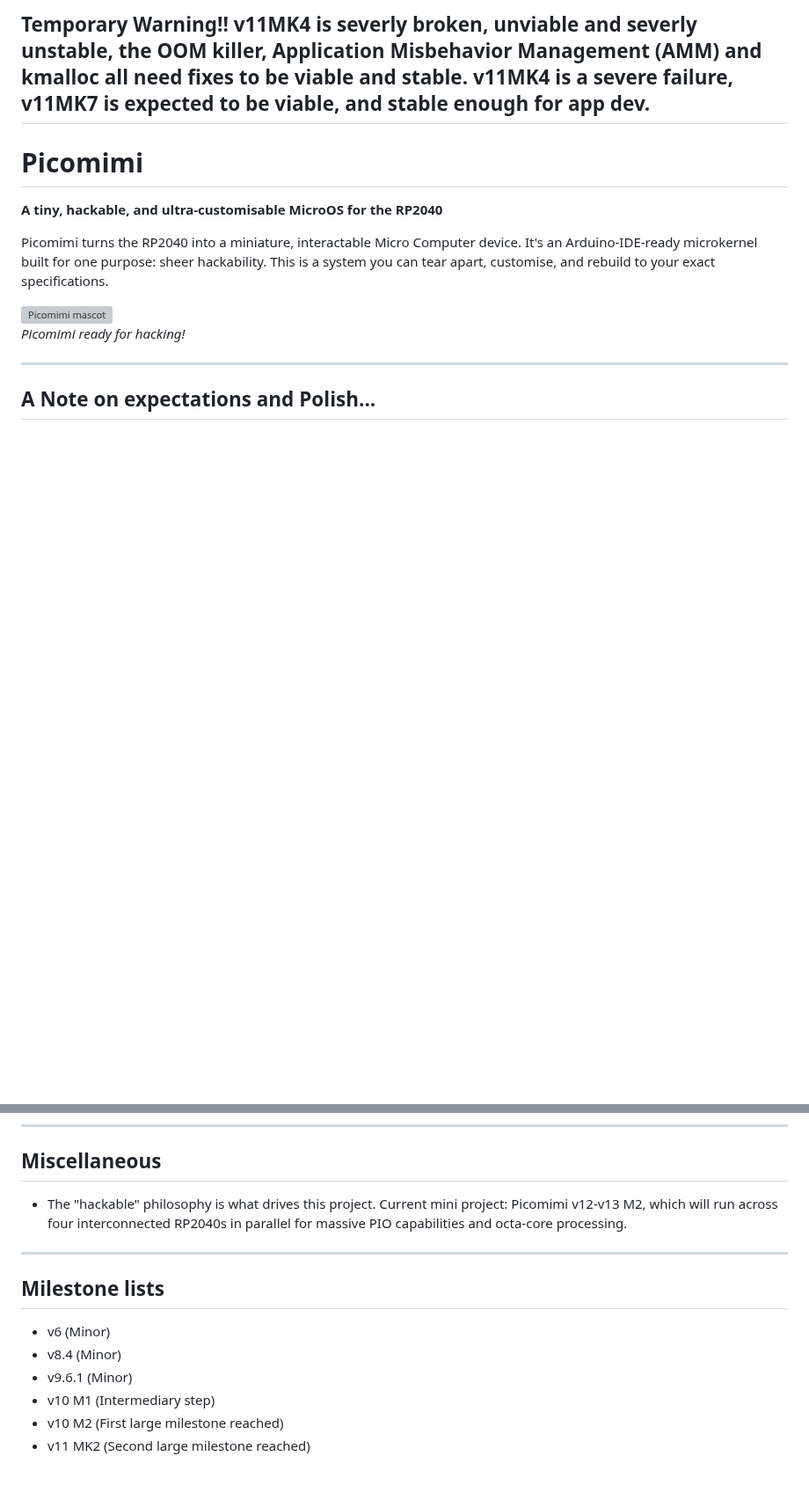
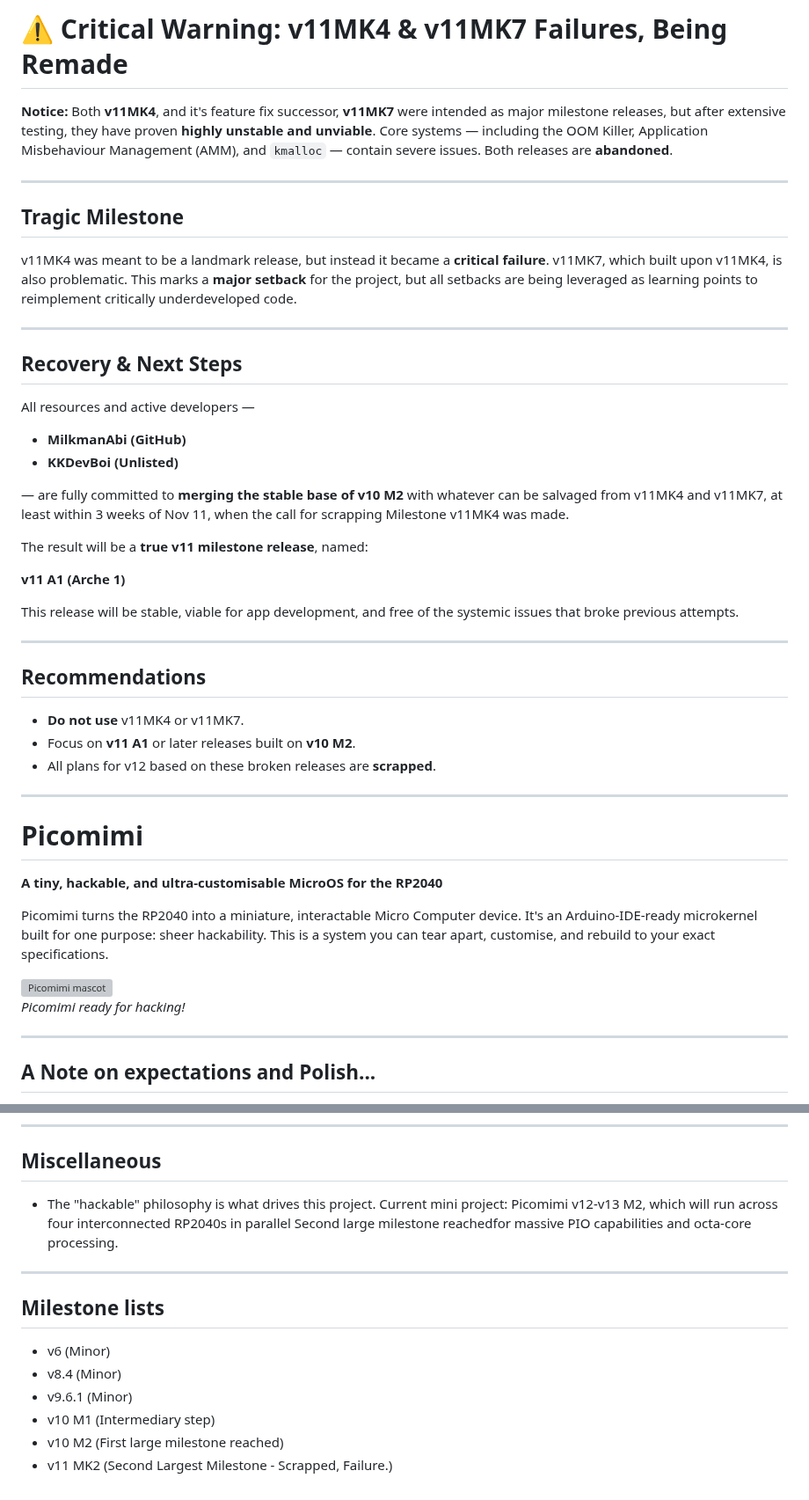
Before and after one commit to MilkmanAbi/Picomimi, a Markdown page: README.md, 2 parts joined by grey strips. Shown at 88% size. Drawn GitHub-style; blank space fills up the shorter version; grey boxes are pictures that could not be loaded.

```diff
--- a/README.md
+++ b/README.md
@@ -1,4 +1,39 @@
-## Temporary Warning!! v11MK4 is severly broken, unviable and severly unstable, the OOM killer, Application Misbehavior Management (AMM) and kmalloc all need fixes to be viable and stable. v11MK4 is a severe failure, v11MK7 is expected to be viable, and stable enough for app dev.
+# ⚠️ Critical Warning: v11MK4 & v11MK7 Failures, Being Remade
+
+**Notice:** Both **v11MK4**, and it's feature fix successor, **v11MK7** were intended as major milestone releases, but after extensive testing, they have proven **highly unstable and unviable**. Core systems — including the OOM Killer, Application Misbehaviour Management (AMM), and `kmalloc` — contain severe issues. Both releases are **abandoned**.
+
+---
+
+## Tragic Milestone
+
+v11MK4 was meant to be a landmark release, but instead it became a **critical failure**. v11MK7, which built upon v11MK4, is also problematic. This marks a **major setback** for the project, but all setbacks are being leveraged as learning points to reimplement critically underdeveloped code.
+
+---
+
+## Recovery & Next Steps
+
+All resources and active developers —
+
+* **MilkmanAbi (GitHub)**
+* **KKDevBoi (Unlisted)**
+
+— are fully committed to **merging the stable base of v10 M2** with whatever can be salvaged from v11MK4 and v11MK7, at least within 3 weeks of Nov 11, when the call for scrapping Milestone v11MK4 was made.
+
+The result will be a **true v11 milestone release**, named:
+
+**v11 A1 (Arche 1)**
+
+This release will be stable, viable for app development, and free of the systemic issues that broke previous attempts.
+
+---
+
+## Recommendations
+
+* **Do not use** v11MK4 or v11MK7.
+* Focus on **v11 A1** or later releases built on **v10 M2**.
+* All plans for v12 based on these broken releases are **scrapped**.
+
+---
 
 # Picomimi
 
@@ -159,7 +194,7 @@ I used AI extensively to learn coding concepts, debug my own issues, and figure
 
 ## Miscellaneous
 
-* The "hackable" philosophy is what drives this project. Current mini project: Picomimi v12-v13 M2, which will run across four interconnected RP2040s in parallel for massive PIO capabilities and octa-core processing.
+* The "hackable" philosophy is what drives this project. Current mini project: Picomimi v12-v13 M2, which will run across four interconnected RP2040s in parallel Second large milestone reachedfor massive PIO capabilities and octa-core processing.
 
 ___
 
@@ -170,4 +205,4 @@ ___
 * v9.6.1 (Minor)
 * v10 M1 (Intermediary step)
 * v10 M2 (First large milestone reached)
-* v11 MK2 (Second large milestone reached)
+* v11 MK2 (Second Largest Milestone - Scrapped, Failure.)
```
